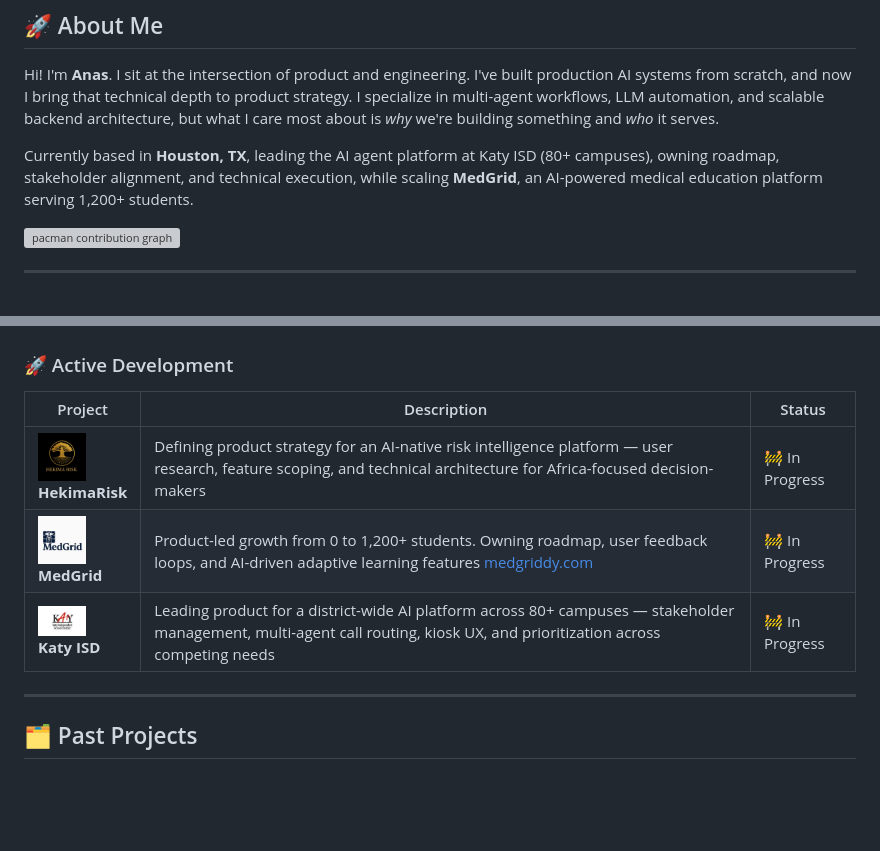
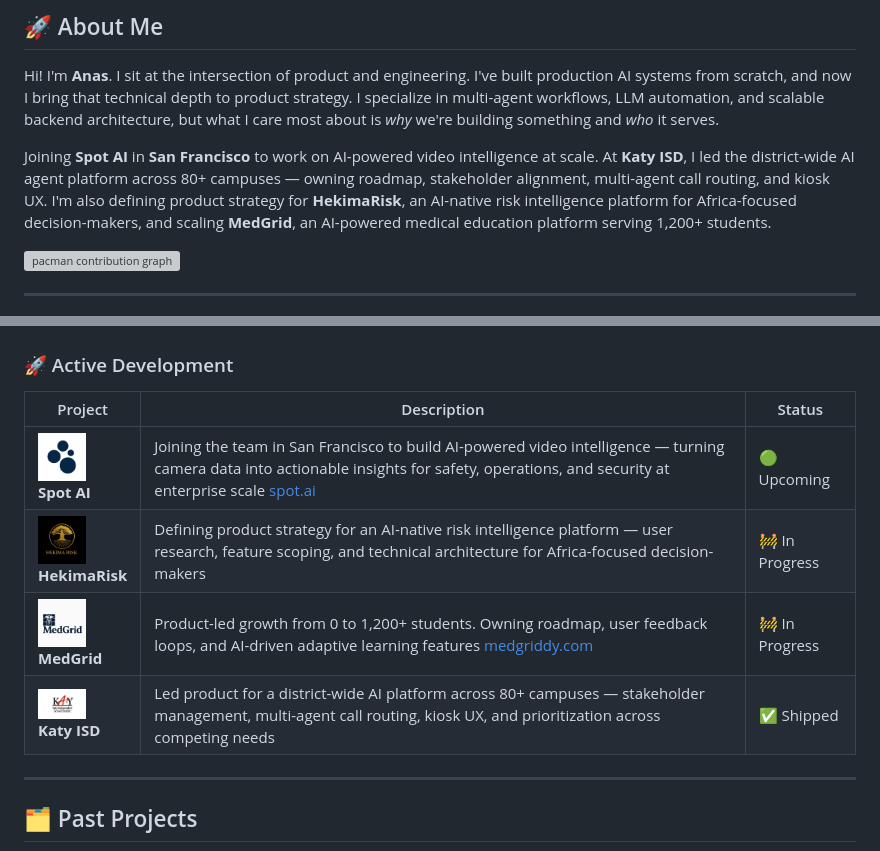
Before and after one commit to Anas0709/Anas0709, a Markdown page: README.md, 2 parts joined by grey strips. Rendered like a GitHub page; pictures changed too: assets/spotai.png (added); blank space fills up the shorter version; grey boxes are pictures that could not be loaded.

Commit message:
Update profile README with Spot AI role and logo
Add Spot AI to About Me and Current Projects, mention HekimaRisk
in the bio, and mark Katy ISD work as shipped with past-tense copy.

Co-authored-by: Cursor <cursoragent@cursor.com>

```diff
--- a/README.md
+++ b/README.md
@@ -22,7 +22,7 @@
 
 Hi! I'm **Anas**. I sit at the intersection of product and engineering. I've built production AI systems from scratch, and now I bring that technical depth to product strategy. I specialize in multi-agent workflows, LLM automation, and scalable backend architecture, but what I care most about is *why* we're building something and *who* it serves.
 
-Currently based in **Houston, TX**, leading the AI agent platform at Katy ISD (80+ campuses), owning roadmap, stakeholder alignment, and technical execution, while scaling **MedGrid**, an AI-powered medical education platform serving 1,200+ students.
+Joining **Spot AI** in **San Francisco** to work on AI-powered video intelligence at scale. At **Katy ISD**, I led the district-wide AI agent platform across 80+ campuses — owning roadmap, stakeholder alignment, multi-agent call routing, and kiosk UX. I'm also defining product strategy for **HekimaRisk**, an AI-native risk intelligence platform for Africa-focused decision-makers, and scaling **MedGrid**, an AI-powered medical education platform serving 1,200+ students.
 
 <img src="https://pacman.abozanona.me?username=Anas0709" alt="pacman contribution graph" width="100%">
 
@@ -79,9 +79,10 @@ Currently based in **Houston, TX**, leading the AI agent platform at Katy ISD (8
 
 | Project | Description | Status |
 |---------|-------------|--------|
+| <img src="https://raw.githubusercontent.com/Anas0709/Anas0709/main/assets/spotai.png" width="48" /> <br> <span style="font-family: Georgia, serif; font-weight: 600;">**Spot AI**</span> | Joining the team in San Francisco to build AI-powered video intelligence — turning camera data into actionable insights for safety, operations, and security at enterprise scale [spot.ai](https://www.spot.ai/) | 🟢 Upcoming |
 | <img src="https://raw.githubusercontent.com/Anas0709/Anas0709/main/assets/hekimarisk.png" width="48" /> <br> <span style="font-family: Georgia, serif; font-weight: 600;">**HekimaRisk**</span> | Defining product strategy for an AI-native risk intelligence platform — user research, feature scoping, and technical architecture for Africa-focused decision-makers | 🚧 In Progress |
 | <img src="https://raw.githubusercontent.com/Anas0709/Anas0709/main/assets/medgrid.png" width="48" /> <br> <span style="font-family: Georgia, serif; font-weight: 600;">**MedGrid**</span> | Product-led growth from 0 to 1,200+ students. Owning roadmap, user feedback loops, and AI-driven adaptive learning features [medgriddy.com](https://www.medgriddy.com/) | 🚧 In Progress |
-| <img src="https://raw.githubusercontent.com/Anas0709/Anas0709/main/assets/katyid.png" width="48" /> <br> <span style="font-family: Georgia, serif; font-weight: 600;">**Katy ISD**</span> | Leading product for a district-wide AI platform across 80+ campuses — stakeholder management, multi-agent call routing, kiosk UX, and prioritization across competing needs | 🚧 In Progress |
+| <img src="https://raw.githubusercontent.com/Anas0709/Anas0709/main/assets/katyid.png" width="48" /> <br> <span style="font-family: Georgia, serif; font-weight: 600;">**Katy ISD**</span> | Led product for a district-wide AI platform across 80+ campuses — stakeholder management, multi-agent call routing, kiosk UX, and prioritization across competing needs | ✅ Shipped |
 
 ---
 
```
